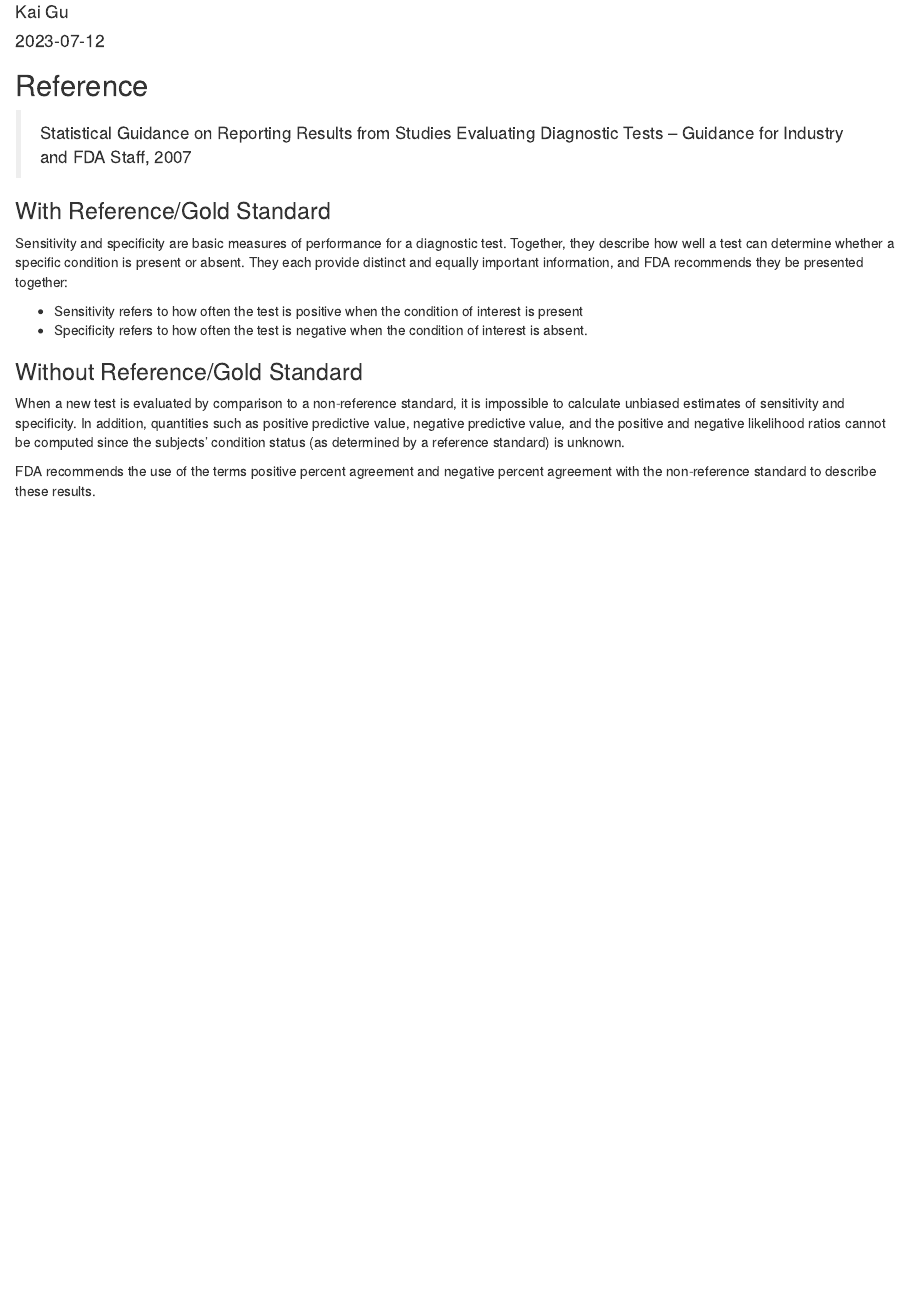
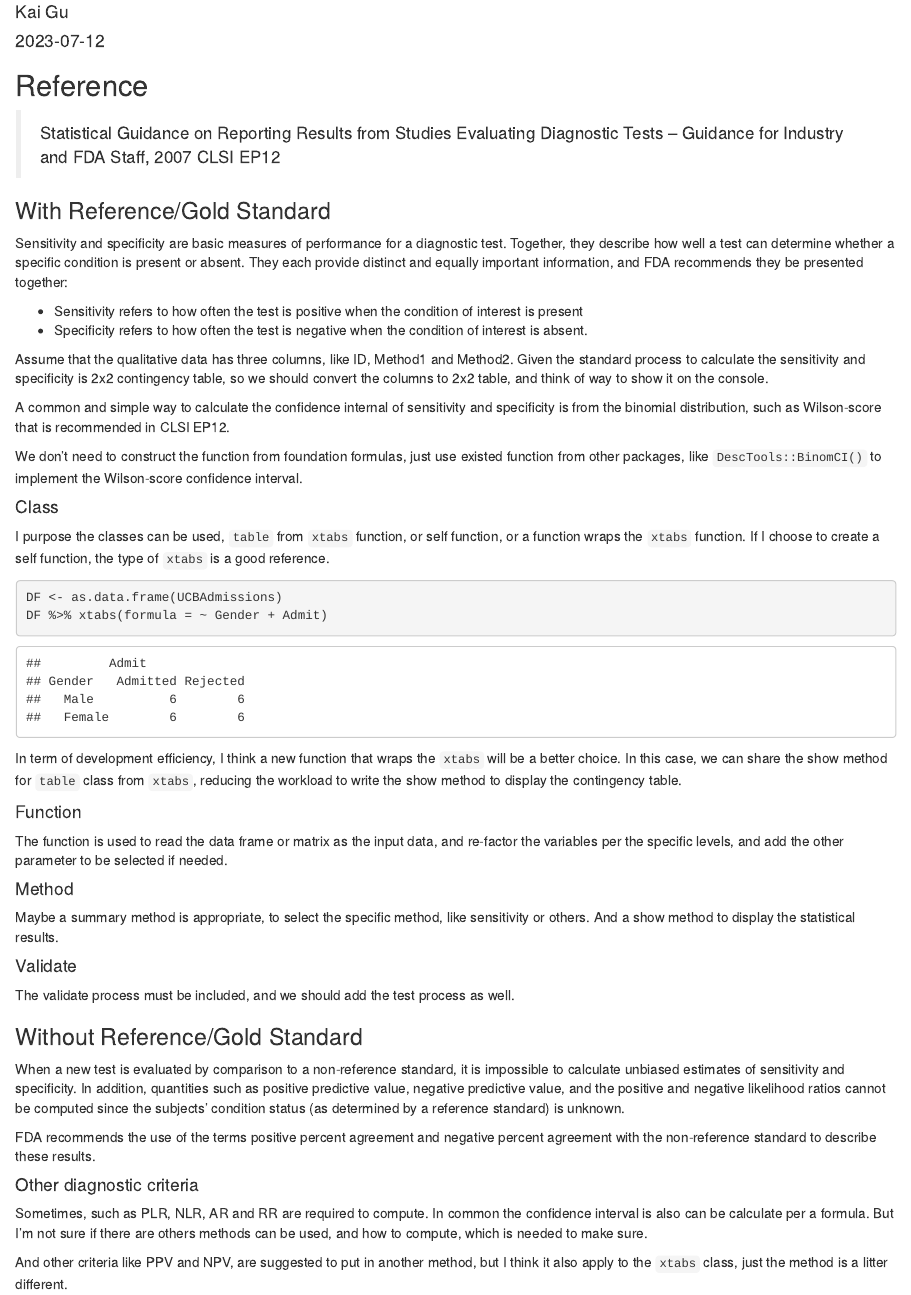
Before and after one commit to kaigu1990/mcradds, an R Markdown document (design/design_qualitative.Rmd): the page in a window 1100 px wide, from 70 px down. Rendered offline with R 4.5, knitr and Pandoc, with nearby package versions; common packages that the code uses without loading them are loaded.

Commit message:
add design for qualitative analysis

````diff
--- a/design/design_qualitative.Rmd
+++ b/design/design_qualitative.Rmd
@@ -12,6 +12,7 @@ knitr::opts_chunk$set(echo = TRUE)
 ## Reference
 
 > Statistical Guidance on Reporting Results from Studies Evaluating Diagnostic Tests -- Guidance for Industry and FDA Staff, 2007
+> CLSI EP12
 
 ### With Reference/Gold Standard
 
@@ -22,8 +23,43 @@ interest is present
 - Specificity refers to how often the test is negative when the condition of
 interest is absent.
 
+Assume that the qualitative data has three columns, like ID, Method1 and Method2. Given the standard process to calculate the sensitivity and specificity is 2x2 contingency table, so we should convert the columns to 2x2 table, and think of way to show it on the console.
+
+A common and simple way to calculate the confidence internal of sensitivity and specificity is from the binomial distribution, such as Wilson-score that is recommended in CLSI EP12.
+
+We don't need to construct the function from foundation formulas, just use existed function from other packages, like `DescTools::BinomCI()` to implement the Wilson-score confidence interval.
+
+#### Class
+
+I purpose the classes can be used, `table` from `xtabs` function, or self function, or a function wraps the `xtabs` function. If I choose to create a self function, the type of `xtabs` is a good reference.
+
+```{r}
+DF <- as.data.frame(UCBAdmissions)
+DF %>% xtabs(formula = ~ Gender + Admit)
+```
+
+In term of development efficiency, I think a new function that wraps the `xtabs` will be a better choice. In this case, we can share the show method for `table` class from `xtabs`, reducing the workload to write the show method to display the contingency table.
+
+#### Function
+
+The function is used to read the data frame or matrix as the input data, and re-factor the variables per the specific levels, and add the other parameter to be selected if needed.
+
+#### Method
+
+Maybe a summary method is appropriate, to select the specific method, like sensitivity or others. And a show method to display the statistical results.
+
+#### Validate
+
+The validate process must be included, and we should add the test process as well.
+
 ### Without Reference/Gold Standard
 
 When a new test is evaluated by comparison to a non-reference standard, it is impossible to calculate unbiased estimates of sensitivity and specificity. In addition, quantities such as positive predictive value, negative predictive value, and the positive and negative likelihood ratios cannot be computed since the subjects’ condition status (as determined by a reference standard) is unknown.
 
 FDA recommends the use of the terms positive percent agreement and negative percent agreement with the non-reference standard to describe these results.
+
+#### Other diagnostic criteria
+
+Sometimes, such as PLR, NLR, AR and RR are required to compute. In common the confidence interval is also can be calculate per a formula. But I'm not sure if there are others methods can be used, and how to compute, which is needed to make sure.
+
+And other criteria like PPV and NPV, are suggested to put in another method, but I think it also apply to the `xtabs` class, just the method is a litter different.
````
Also changed, not shown: 1 other file.
